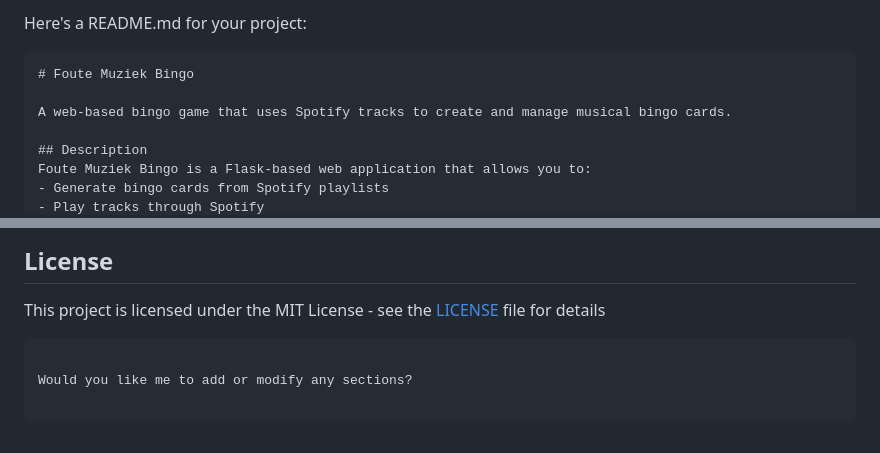
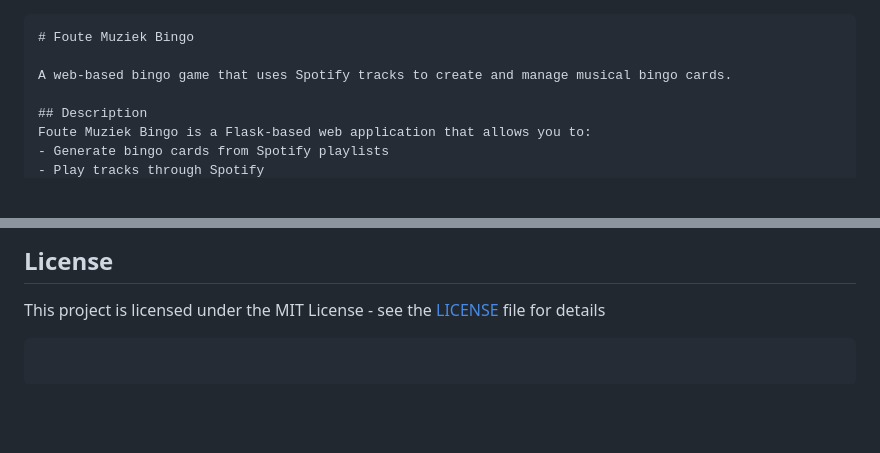
Before and after one commit to coolbox13/foutemuziekbingo, a Markdown page: README.md, 2 parts joined by grey strips. Rendered like a GitHub page; blank space fills up the shorter version.

Commit message:
Added README and LICENCE

````diff
--- a/README.md
+++ b/README.md
@@ -1,5 +1,3 @@
-Here's a README.md for your project:
-
 ```markdown
 # Foute Muziek Bingo
 
@@ -135,5 +133,3 @@ Feel free to submit issues and pull requests.
 ## License
 This project is licensed under the MIT License - see the [LICENSE](LICENSE) file for details
 ```
-
-Would you like me to add or modify any sections?
````
